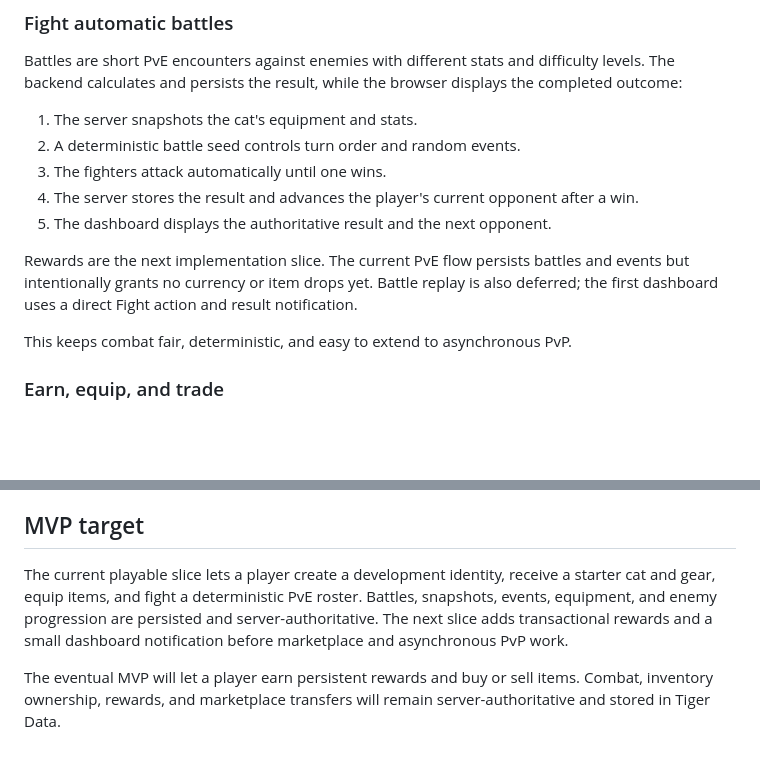
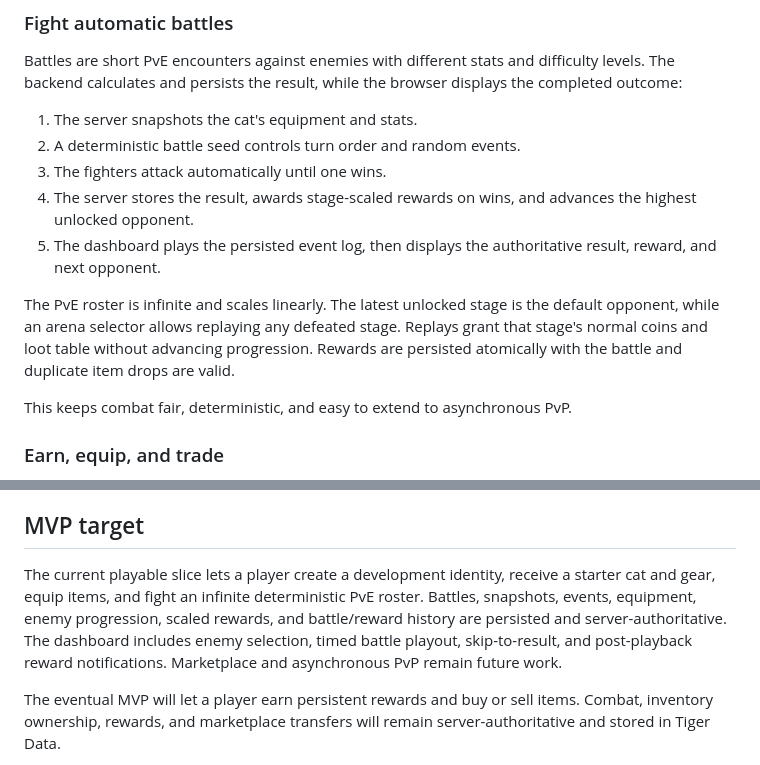
Before and after one commit to kirill-stepanishin/pixel-cat-arena, a Markdown page: README.md, 2 parts joined by grey strips. Drawn GitHub-style; blank space fills up the shorter version.

Commit message:
Document completed rewards and battle flow
Co-authored-by: Copilot App <223556219+Copilot@users.noreply.github.com>

```diff
--- a/README.md
+++ b/README.md
@@ -47,14 +47,16 @@ browser displays the completed outcome:
 1. The server snapshots the cat's equipment and stats.
 2. A deterministic battle seed controls turn order and random events.
 3. The fighters attack automatically until one wins.
-4. The server stores the result and advances the player's current opponent
-   after a win.
-5. The dashboard displays the authoritative result and the next opponent.
+4. The server stores the result, awards stage-scaled rewards on wins, and
+   advances the highest unlocked opponent.
+5. The dashboard plays the persisted event log, then displays the authoritative
+   result, reward, and next opponent.
 
-Rewards are the next implementation slice. The current PvE flow persists
-battles and events but intentionally grants no currency or item drops yet.
-Battle replay is also deferred; the first dashboard uses a direct Fight action
-and result notification.
+The PvE roster is infinite and scales linearly. The latest unlocked stage is
+the default opponent, while an arena selector allows replaying any defeated
+stage. Replays grant that stage's normal coins and loot table without
+advancing progression. Rewards are persisted atomically with the battle and
+duplicate item drops are valid.
 
 This keeps combat fair, deterministic, and easy to extend to asynchronous PvP.
 
@@ -126,10 +128,12 @@ marketplace queries, and time-series gameplay analytics.
 ## MVP target
 
 The current playable slice lets a player create a development identity, receive
-a starter cat and gear, equip items, and fight a deterministic PvE roster.
-Battles, snapshots, events, equipment, and enemy progression are persisted and
-server-authoritative. The next slice adds transactional rewards and a small
-dashboard notification before marketplace and asynchronous PvP work.
+a starter cat and gear, equip items, and fight an infinite deterministic PvE
+roster. Battles, snapshots, events, equipment, enemy progression, scaled
+rewards, and battle/reward history are persisted and server-authoritative. The
+dashboard includes enemy selection, timed battle playout, skip-to-result, and
+post-playback reward notifications. Marketplace and asynchronous PvP remain
+future work.
 
 The eventual MVP will let a player earn persistent rewards and buy or sell
 items. Combat, inventory ownership, rewards, and marketplace transfers will
```
Also changed, not shown: AGENTS.md (+17 -39 lines).
